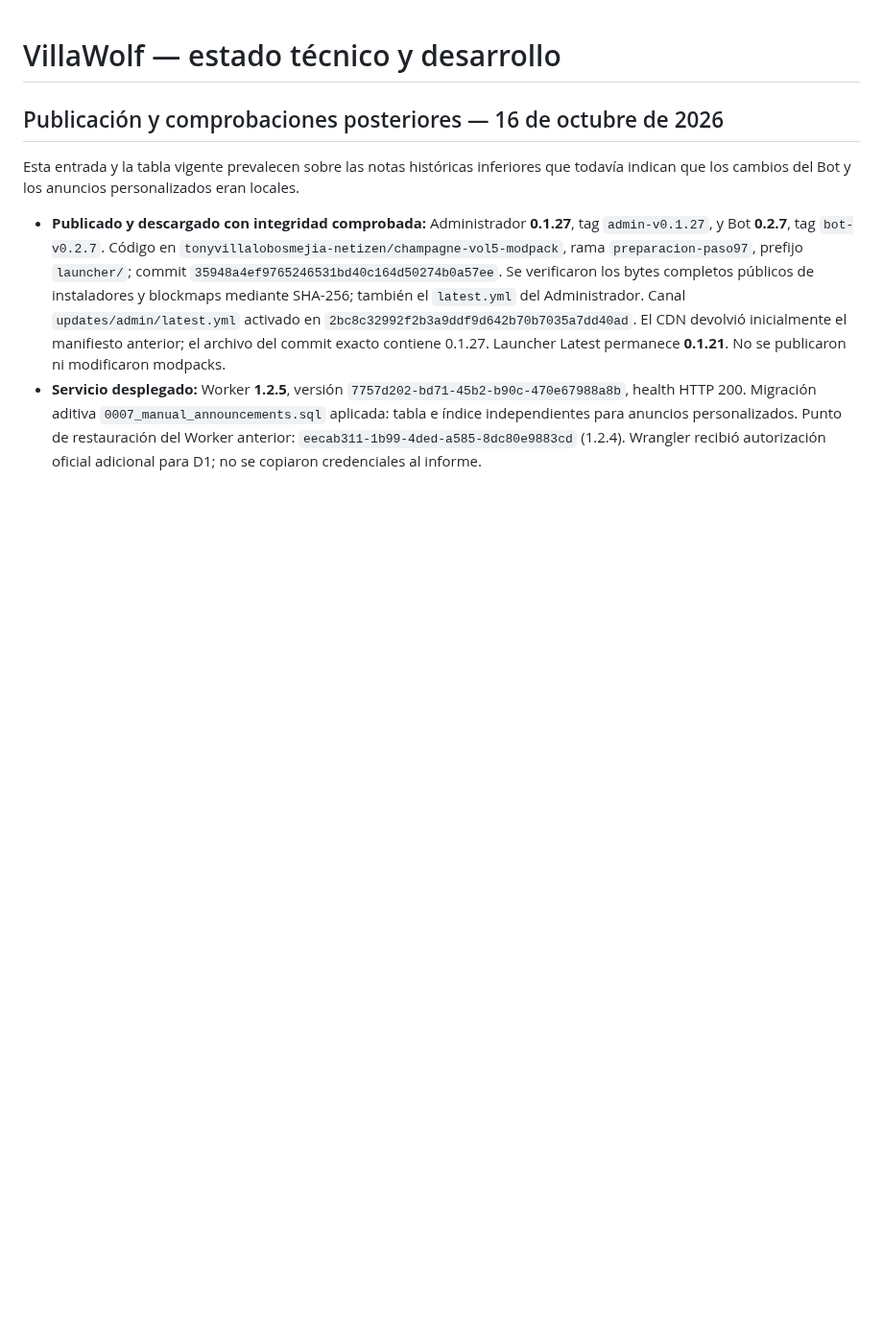
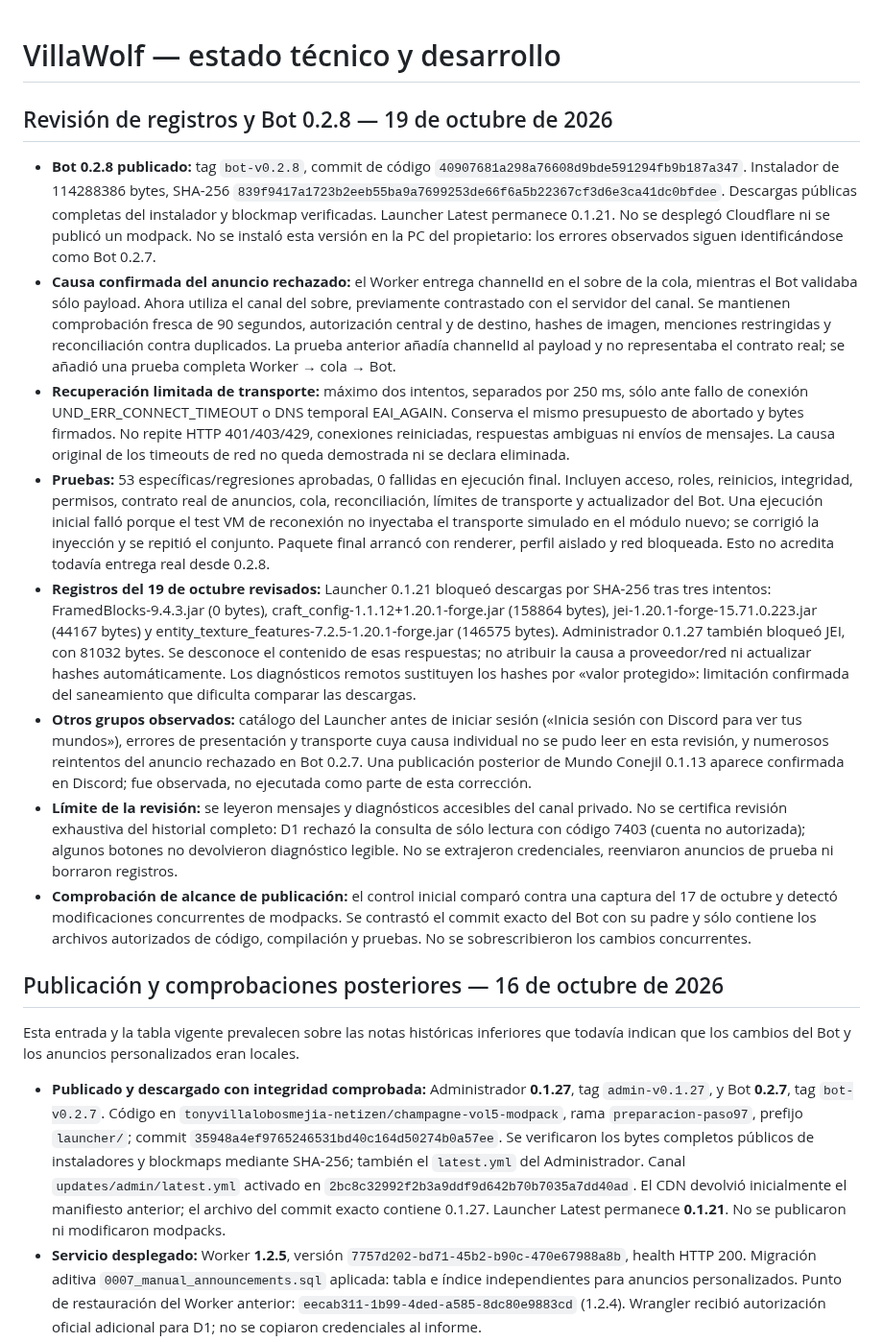
Before and after one commit to tonyvillalobosmejia-netizen/champagne-vol5-modpack, a Markdown page: launcher/ESTADO_DESARROLLO.md, the part around the change. Shown at 96% size. GitHub-like rendering; blank space fills up the shorter version.

Commit message:
docs: corrección y publicación de Bot 0.2.8

```diff
--- a/launcher/ESTADO_DESARROLLO.md
+++ b/launcher/ESTADO_DESARROLLO.md
@@ -1,4 +1,16 @@
 # VillaWolf — estado técnico y desarrollo
+
+## Revisión de registros y Bot 0.2.8 — 19 de octubre de 2026
+
+- **Bot 0.2.8 publicado:** tag `bot-v0.2.8`, commit de código `40907681a298a76608d9bde591294fb9b187a347`. Instalador de 114288386 bytes, SHA-256 `839f9417a1723b2eeb55ba9a7699253de66f6a5b22367cf3d6e3ca41dc0bfdee`. Descargas públicas completas del instalador y blockmap verificadas. Launcher Latest permanece 0.1.21. No se desplegó Cloudflare ni se publicó un modpack. No se instaló esta versión en la PC del propietario: los errores observados siguen identificándose como Bot 0.2.7.
+- **Causa confirmada del anuncio rechazado:** el Worker entrega channelId en el sobre de la cola, mientras el Bot validaba sólo payload. Ahora utiliza el canal del sobre, previamente contrastado con el servidor del canal. Se mantienen comprobación fresca de 90 segundos, autorización central y de destino, hashes de imagen, menciones restringidas y reconciliación contra duplicados. La prueba anterior añadía channelId al payload y no representaba el contrato real; se añadió una prueba completa Worker → cola → Bot.
+- **Recuperación limitada de transporte:** máximo dos intentos, separados por 250 ms, sólo ante fallo de conexión UND_ERR_CONNECT_TIMEOUT o DNS temporal EAI_AGAIN. Conserva el mismo presupuesto de abortado y bytes firmados. No repite HTTP 401/403/429, conexiones reiniciadas, respuestas ambiguas ni envíos de mensajes. La causa original de los timeouts de red no queda demostrada ni se declara eliminada.
+- **Pruebas:** 53 específicas/regresiones aprobadas, 0 fallidas en ejecución final. Incluyen acceso, roles, reinicios, integridad, permisos, contrato real de anuncios, cola, reconciliación, límites de transporte y actualizador del Bot. Una ejecución inicial falló porque el test VM de reconexión no inyectaba el transporte simulado en el módulo nuevo; se corrigió la inyección y se repitió el conjunto. Paquete final arrancó con renderer, perfil aislado y red bloqueada. Esto no acredita todavía entrega real desde 0.2.8.
+- **Registros del 19 de octubre revisados:** Launcher 0.1.21 bloqueó descargas por SHA-256 tras tres intentos: FramedBlocks-9.4.3.jar (0 bytes), craft_config-1.1.12+1.20.1-forge.jar (158864 bytes), jei-1.20.1-forge-15.71.0.223.jar (44167 bytes) y entity_texture_features-7.2.5-1.20.1-forge.jar (146575 bytes). Administrador 0.1.27 también bloqueó JEI, con 81032 bytes. Se desconoce el contenido de esas respuestas; no atribuir la causa a proveedor/red ni actualizar hashes automáticamente. Los diagnósticos remotos sustituyen los hashes por «valor protegido»: limitación confirmada del saneamiento que dificulta comparar las descargas.
+- **Otros grupos observados:** catálogo del Launcher antes de iniciar sesión («Inicia sesión con Discord para ver tus mundos»), errores de presentación y transporte cuya causa individual no se pudo leer en esta revisión, y numerosos reintentos del anuncio rechazado en Bot 0.2.7. Una publicación posterior de Mundo Conejil 0.1.13 aparece confirmada en Discord; fue observada, no ejecutada como parte de esta corrección.
+- **Límite de la revisión:** se leyeron mensajes y diagnósticos accesibles del canal privado. No se certifica revisión exhaustiva del historial completo: D1 rechazó la consulta de sólo lectura con código 7403 (cuenta no autorizada); algunos botones no devolvieron diagnóstico legible. No se extrajeron credenciales, reenviaron anuncios de prueba ni borraron registros.
+- **Comprobación de alcance de publicación:** el control inicial comparó contra una captura del 17 de octubre y detectó modificaciones concurrentes de modpacks. Se contrastó el commit exacto del Bot con su padre y sólo contiene los archivos autorizados de código, compilación y pruebas. No se sobrescribieron los cambios concurrentes.
+
 
 ## Publicación y comprobaciones posteriores — 16 de octubre de 2026
 
```
